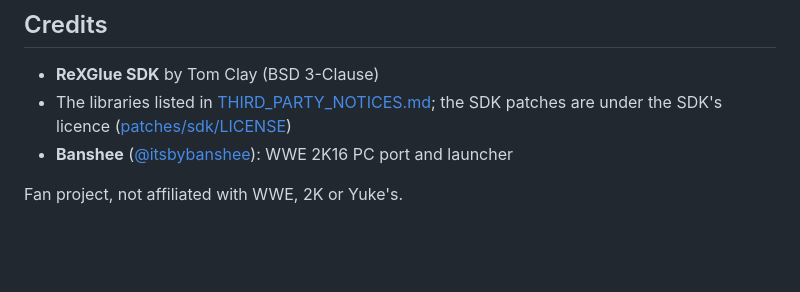
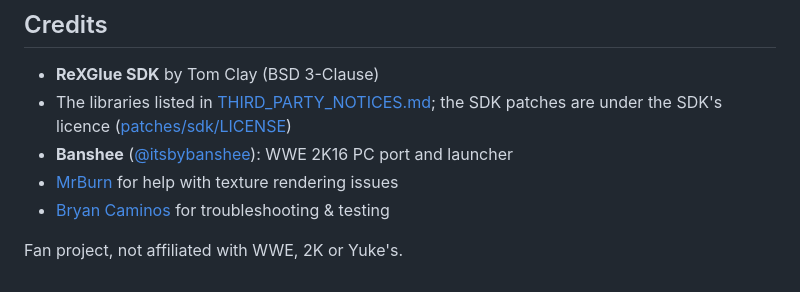
Before and after one commit to itsbybanshee/wwe2k16-pc, a Markdown page: README.md, the part around the change. Drawn GitHub-style; blank space fills up the shorter version.

```diff
--- a/README.md
+++ b/README.md
@@ -54,5 +54,7 @@ Online features of the original game are not available. This is an early release
 - **ReXGlue SDK** by Tom Clay (BSD 3-Clause)
 - The libraries listed in [THIRD_PARTY_NOTICES.md](THIRD_PARTY_NOTICES.md); the SDK patches are under the SDK's licence ([patches/sdk/LICENSE](patches/sdk/LICENSE))
 - **Banshee** ([@itsbybanshee](https://x.com/itsbybanshee)): WWE 2K16 PC port and launcher
+- [MrBurn](https://github.com/iMrBurn) for help with texture rendering issues
+- [Bryan Caminos](https://github.com/BryanCaminos) for troubleshooting & testing
 
 Fan project, not affiliated with WWE, 2K or Yuke's.
```
